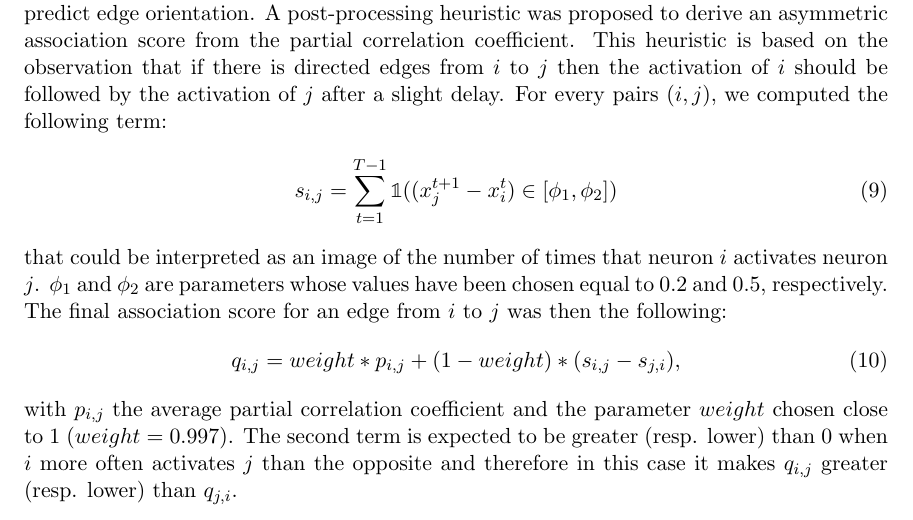
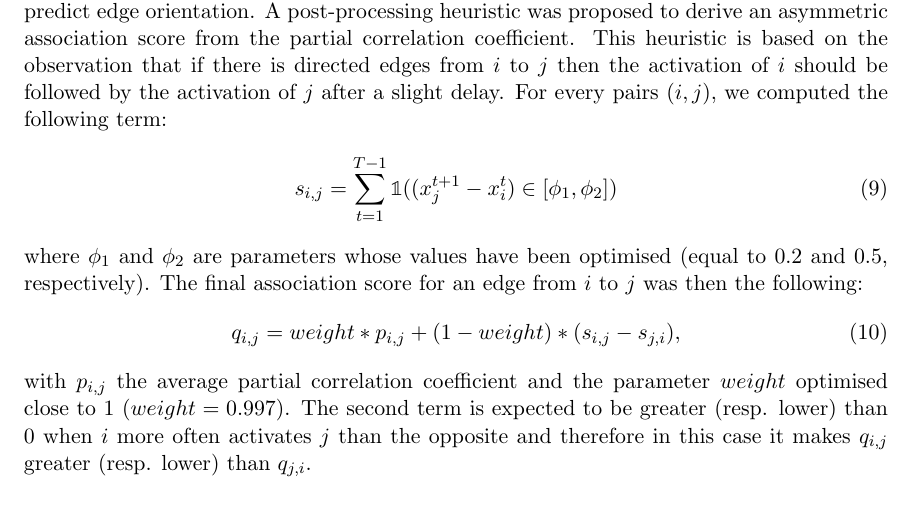
Before and after one commit to asutera/paper-connectomics, a LaTeX thesis (crowdsource/article.tex): part of page 3 of 4, cut so that both start at the same text. Compiled offline with pdfLaTeX.

Commit message:
modifs on PG's explanations

```diff
--- a/crowdsource/article.tex
+++ b/crowdsource/article.tex
@@ -158,9 +158,8 @@ slight delay. For every pairs $(i,j)$, we computed the following term:
 \begin{align}
 s_{i,j} = \sum_{t=1}^{T - 1} \mathbb{1}((x_j^{t+1} - x_i^t) \in \left[\phi_1, \phi_2\right])
 \end{align}
-that could be interpreted as an image of the number of times that neuron $i$
-activates neuron $j$. $\phi_1$ and $\phi_2$ are parameters whose values have
-been chosen equal to $0.2$ and $0.5$, respectively. The
+where $\phi_1$ and $\phi_2$ are parameters whose values have
+been optimised (equal to $0.2$ and $0.5$, respectively). The
 final association score for an edge from $i$ to $j$ was
 then the following:
 \begin{align}
@@ -168,7 +167,7 @@ q_{i,j} = weight * p_{i,j} + (1-weight) * (s_{i,j}-s_{j,i}),
 \label{eqn:qij}
 \end{align}
 with $p_{i,j}$ the average partial correlation coefficient and the parameter
-$weight$ chosen close to 1 ($weight=0.997$). The second term is expected to be
+$weight$ optimised close to 1 ($weight=0.997$). The second term is expected to be
 greater (resp. lower) than 0 when $i$ more often activates $j$ than the
 opposite and therefore in this case it makes $q_{i,j}$ greater (resp. lower)
 than $q_{j,i}$.
```
